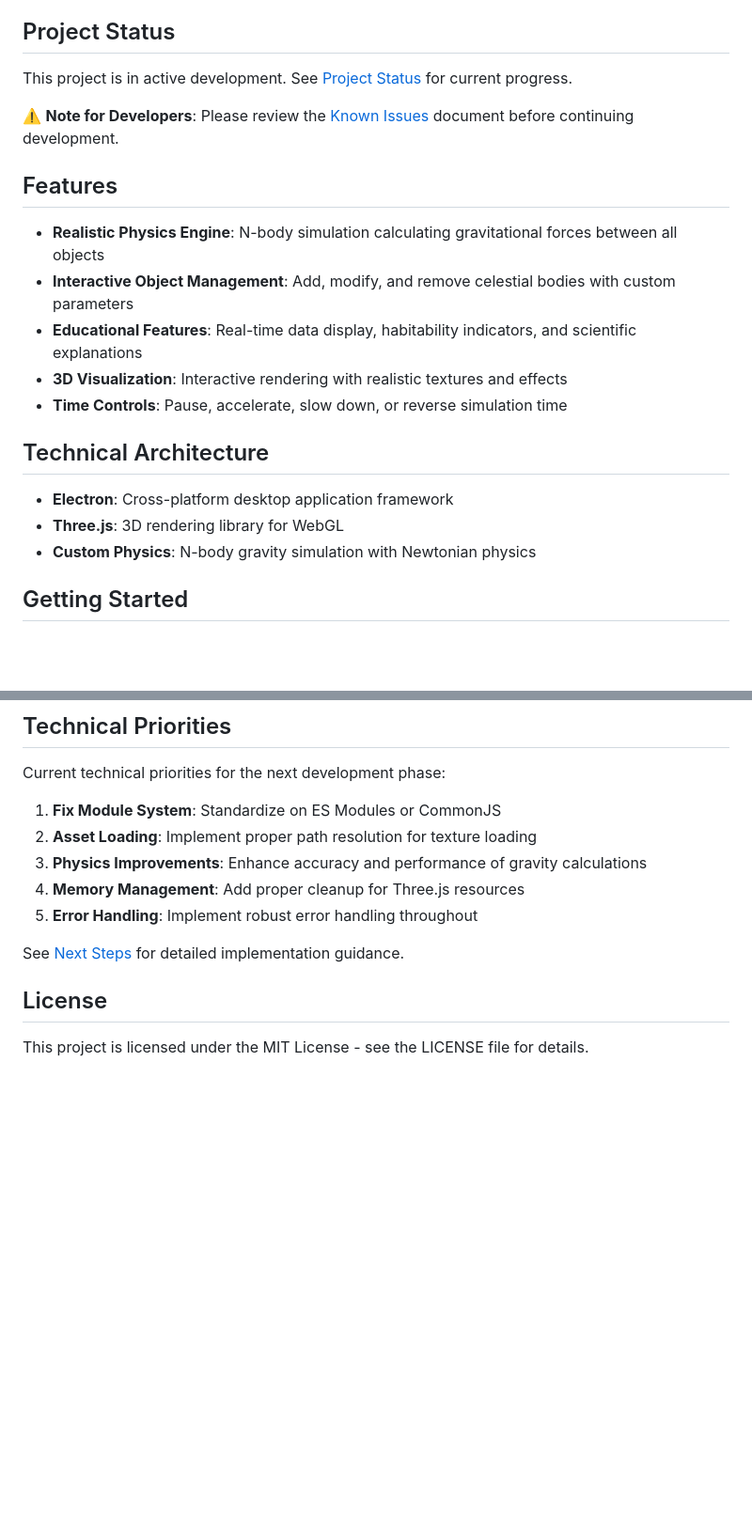
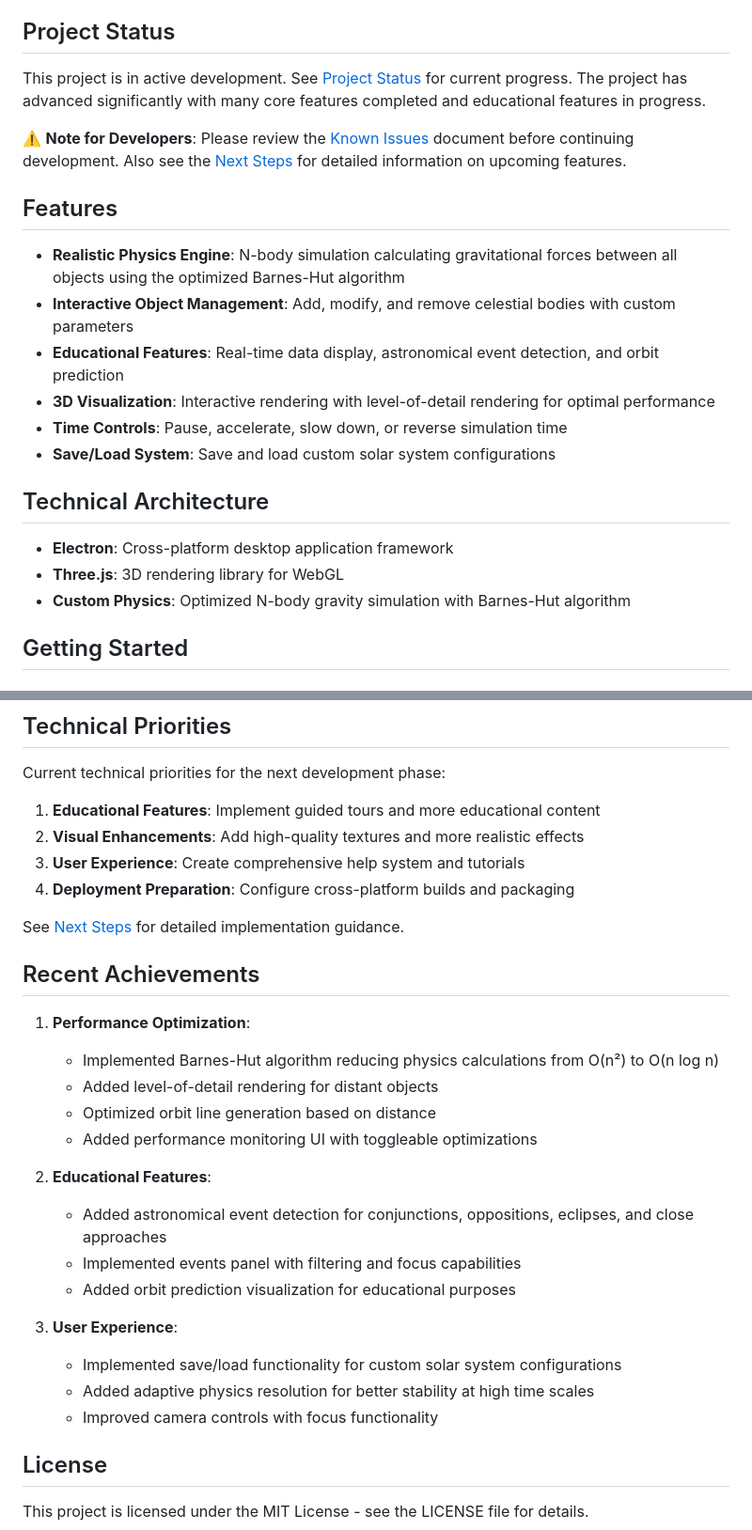
Before and after one commit to jamesmcarthur-3999/solar-system-physics-simulator, a Markdown page: README.md, 2 parts joined by grey strips. Shown at 94% size. Rendered like a GitHub page; blank space fills up the shorter version.

Commit message:
Update README with recent progress and achievements

```diff
--- a/README.md
+++ b/README.md
@@ -4,23 +4,24 @@ An interactive educational desktop application that simulates our solar system w
 
 ## Project Status
 
-This project is in active development. See [Project Status](docs/PROJECT_STATUS.md) for current progress.
+This project is in active development. See [Project Status](docs/PROJECT_STATUS.md) for current progress. The project has advanced significantly with many core features completed and educational features in progress.
 
-⚠️ **Note for Developers**: Please review the [Known Issues](docs/KNOWN_ISSUES.md) document before continuing development.
+⚠️ **Note for Developers**: Please review the [Known Issues](docs/KNOWN_ISSUES.md) document before continuing development. Also see the [Next Steps](NEXT_STEPS_UPDATED.md) for detailed information on upcoming features.
 
 ## Features
 
-- **Realistic Physics Engine**: N-body simulation calculating gravitational forces between all objects
+- **Realistic Physics Engine**: N-body simulation calculating gravitational forces between all objects using the optimized Barnes-Hut algorithm
 - **Interactive Object Management**: Add, modify, and remove celestial bodies with custom parameters
-- **Educational Features**: Real-time data display, habitability indicators, and scientific explanations
-- **3D Visualization**: Interactive rendering with realistic textures and effects
+- **Educational Features**: Real-time data display, astronomical event detection, and orbit prediction
+- **3D Visualization**: Interactive rendering with level-of-detail rendering for optimal performance
 - **Time Controls**: Pause, accelerate, slow down, or reverse simulation time
+- **Save/Load System**: Save and load custom solar system configurations
 
 ## Technical Architecture
 
 - **Electron**: Cross-platform desktop application framework
 - **Three.js**: 3D rendering library for WebGL
-- **Custom Physics**: N-body gravity simulation with Newtonian physics
+- **Custom Physics**: Optimized N-body gravity simulation with Barnes-Hut algorithm
 
 ## Getting Started
 
@@ -94,13 +94,30 @@ See [Next Steps](NEXT_STEPS.md) for detailed fixes and development plans.
 
 Current technical priorities for the next development phase:
 
-1. **Fix Module System**: Standardize on ES Modules or CommonJS
-2. **Asset Loading**: Implement proper path resolution for texture loading
-3. **Physics Improvements**: Enhance accuracy and performance of gravity calculations
-4. **Memory Management**: Add proper cleanup for Three.js resources
-5. **Error Handling**: Implement robust error handling throughout
+1. **Educational Features**: Implement guided tours and more educational content
+2. **Visual Enhancements**: Add high-quality textures and more realistic effects
+3. **User Experience**: Create comprehensive help system and tutorials
+4. **Deployment Preparation**: Configure cross-platform builds and packaging
 
-See [Next Steps](NEXT_STEPS.md) for detailed implementation guidance.
+See [Next Steps](NEXT_STEPS_UPDATED.md) for detailed implementation guidance.
+
+## Recent Achievements
+
+1. **Performance Optimization**:
+   - Implemented Barnes-Hut algorithm reducing physics calculations from O(n²) to O(n log n)
+   - Added level-of-detail rendering for distant objects
+   - Optimized orbit line generation based on distance
+   - Added performance monitoring UI with toggleable optimizations
+
+2. **Educational Features**:
+   - Added astronomical event detection for conjunctions, oppositions, eclipses, and close approaches
+   - Implemented events panel with filtering and focus capabilities
+   - Added orbit prediction visualization for educational purposes
+
+3. **User Experience**:
+   - Implemented save/load functionality for custom solar system configurations
+   - Added adaptive physics resolution for better stability at high time scales
+   - Improved camera controls with focus functionality
 
 ## License
 
```
Also changed, not shown: other parts of README.md (+5 -6 lines).
